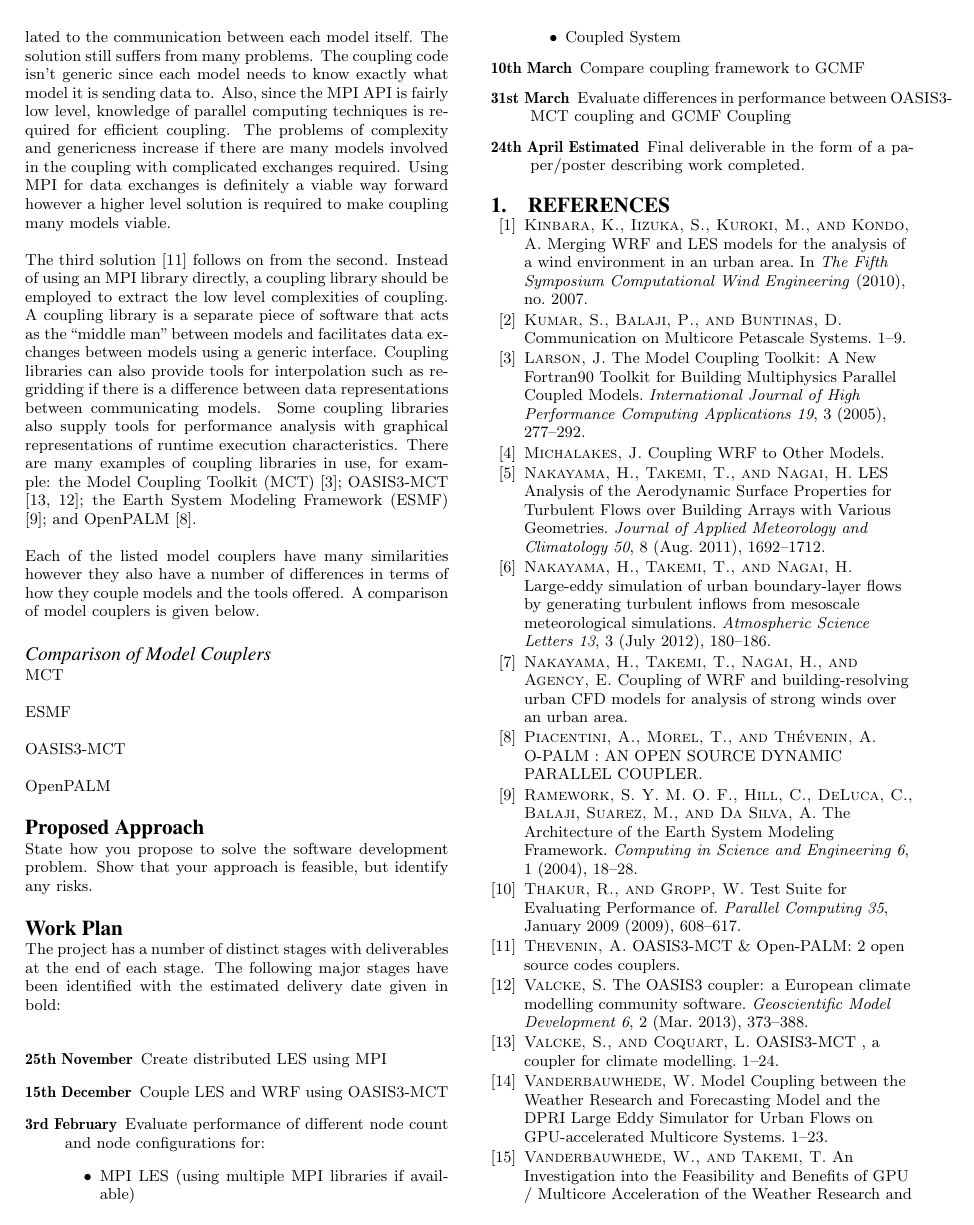
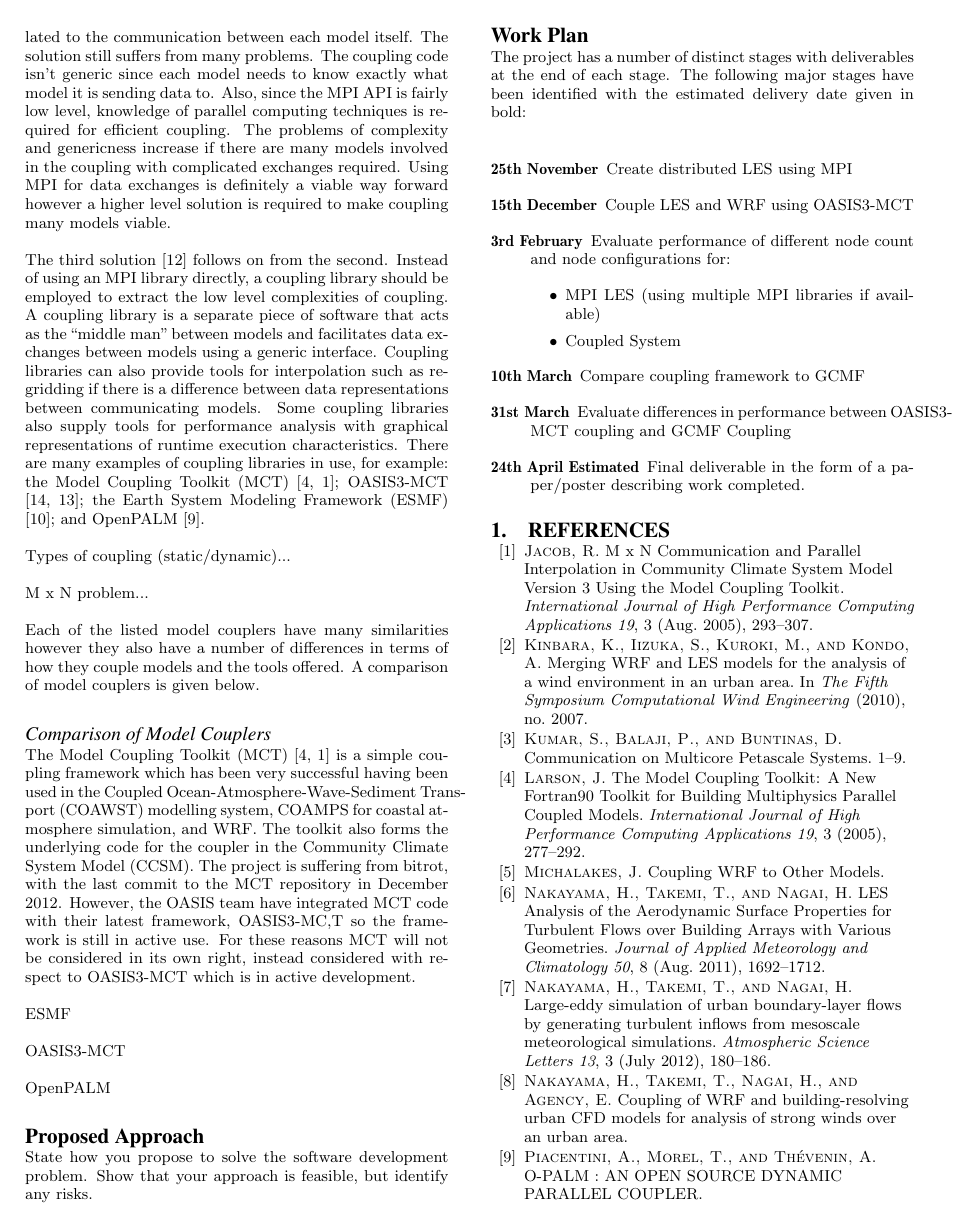
Before and after one commit to jessr92/LES-WRF-MPI, a LaTeX paper (Project Proposal/1002536r.tex): page 3 of 4. Compiled offline with pdfLaTeX.

Commit message:
Adds brief note on MCT

```diff
--- a/Project Proposal/1002536r.tex
+++ b/Project Proposal/1002536r.tex
@@ -221,9 +222,13 @@ between data representations between communicating models. Some coupling
 libraries also supply tools for performance analysis with graphical
 representations of runtime execution characteristics. There are many examples of
 coupling libraries in use, for example: the Model Coupling Toolkit (MCT)
-\cite{Larson2005}; OASIS3-MCT \cite{Valcke,Valcke2013}; the Earth System
-Modeling Framework (ESMF) \cite{Ramework2004}; and OpenPALM
+\cite{Larson2005,Jacob2005}; OASIS3-MCT \cite{Valcke,Valcke2013}; the Earth
+System Modeling Framework (ESMF) \cite{Ramework2004}; and OpenPALM
 \cite{Piacentini2011}.
+
+Types of coupling (static/dynamic)...
+
+M x N problem...
 
 Each of the listed model couplers have many similarities however they also have
 a number of differences in terms of how they couple models and the tools
@@ -231,7 +236,16 @@ offered. A comparison of model couplers is given below.
 
 \subsubsection*{Comparison of Model Couplers}
 
-MCT
+The Model Coupling Toolkit (MCT) \cite{Larson2005,Jacob2005} is a simple
+coupling framework which has been very successful having been used in the
+Coupled Ocean-Atmosphere-Wave-Sediment Transport (COAWST) modelling system,
+COAMPS for coastal atmosphere simulation, and WRF. The toolkit also forms the
+underlying code for the coupler in the Community Climate System Model (CCSM).
+The project is suffering from bitrot, with the last commit to the MCT repository
+in December 2012. However, the OASIS team have integrated MCT code with their
+latest framework, OASIS3-MC,T so the framework is still in active use. For these
+reasons MCT will not be considered in its own right, instead considered with
+respect to OASIS3-MCT which is in active development.
 
 ESMF
 
```
Also changed, not shown: Project Proposal/1002536r.tex (9 more changed lines).
